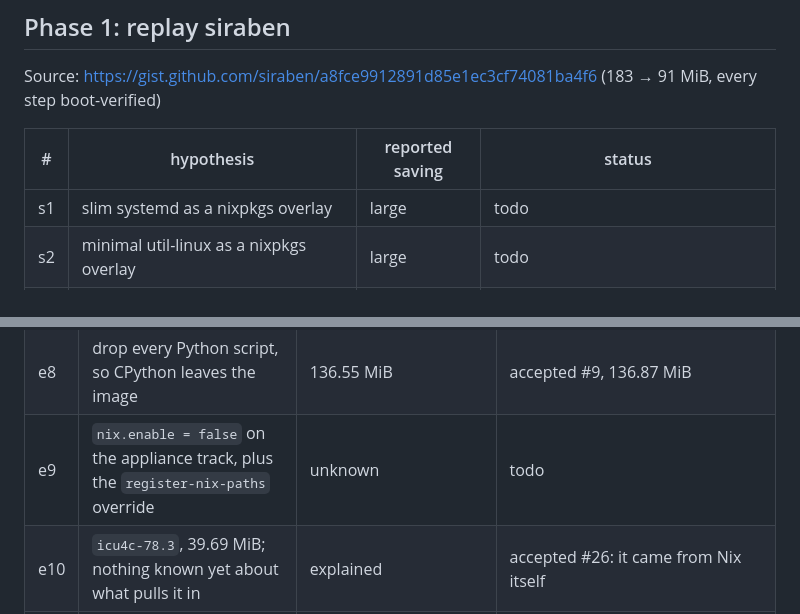
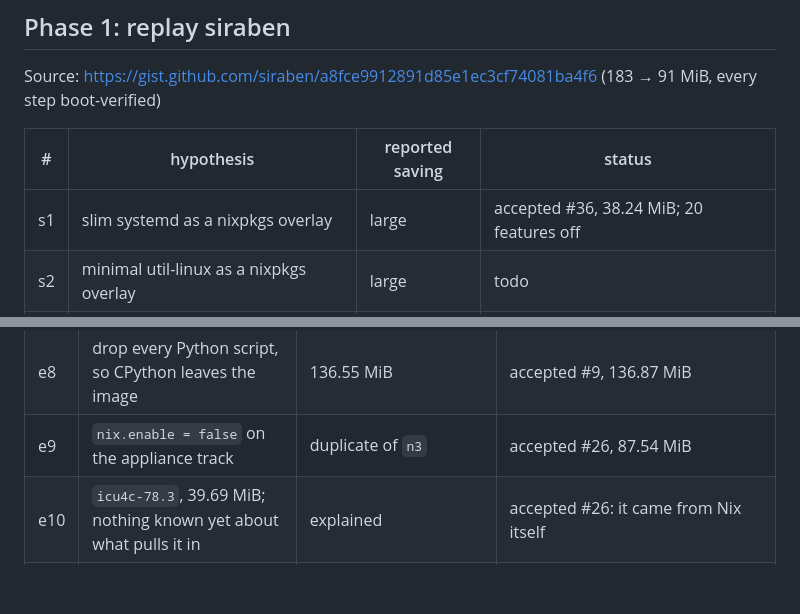
Before and after one commit to wearetechnative/smol-nixos-base-image-nivis-ec2-experiment, a Markdown page: BACKLOG.md, 2 parts joined by grey strips. Rendered like a GitHub page; blank space fills up the shorter version.

```diff
--- a/BACKLOG.md
+++ b/BACKLOG.md
@@ -36,7 +36,7 @@ Source: <https://gist.github.com/siraben/a8fce9912891d85e1ec3cf74081ba4f6>
 
 | # | hypothesis | reported saving | status |
 | - | ---------- | --------------- | ------ |
-| s1 | slim systemd as a nixpkgs overlay | large | todo |
+| s1 | slim systemd as a nixpkgs overlay | large | accepted #36, 38.24 MiB; 20 features off |
 | s2 | minimal util-linux as a nixpkgs overlay | large | todo |
 | s3 | dbus without X11, reusing the slim systemd | medium | todo |
 | s4 | xz compression for squashfs, initrd and kernel (`-9 -e --check=crc32`) | medium | todo, now the only initrd lever left |
@@ -73,7 +73,7 @@ of the lab's savings.
 | e16 | read the rest of `make-disk-image.nix` for other defaults nothing overrides, now that `copyChannel` turned up 544 MiB | unknown | todo |
 | e7 | filesystem choice for the root volume | unknown | todo |
 | e8 | drop every Python script, so CPython leaves the image | 136.55 MiB | accepted #9, 136.87 MiB |
-| e9 | `nix.enable = false` on the appliance track, plus the `register-nix-paths` override | unknown | todo |
+| e9 | `nix.enable = false` on the appliance track | duplicate of `n3` | accepted #26, 87.54 MiB |
 | e10 | `icu4c-78.3`, 39.69 MiB; nothing known yet about what pulls it in | explained | accepted #26: it came from Nix itself |
 | e11 | `grub-2.14`, 36.30 MiB. An EC2 image boots from a snapshot, so does a bootloader belong in the closure at all? | explained, **not removed** | two holders: the system path, removed by #31, and `switch-to-configuration` through `install-grub.sh` and `grub-config.xml`, which is blocked behind `s6` |
 
```
Also changed, not shown: README.md (+3 -3 lines).
